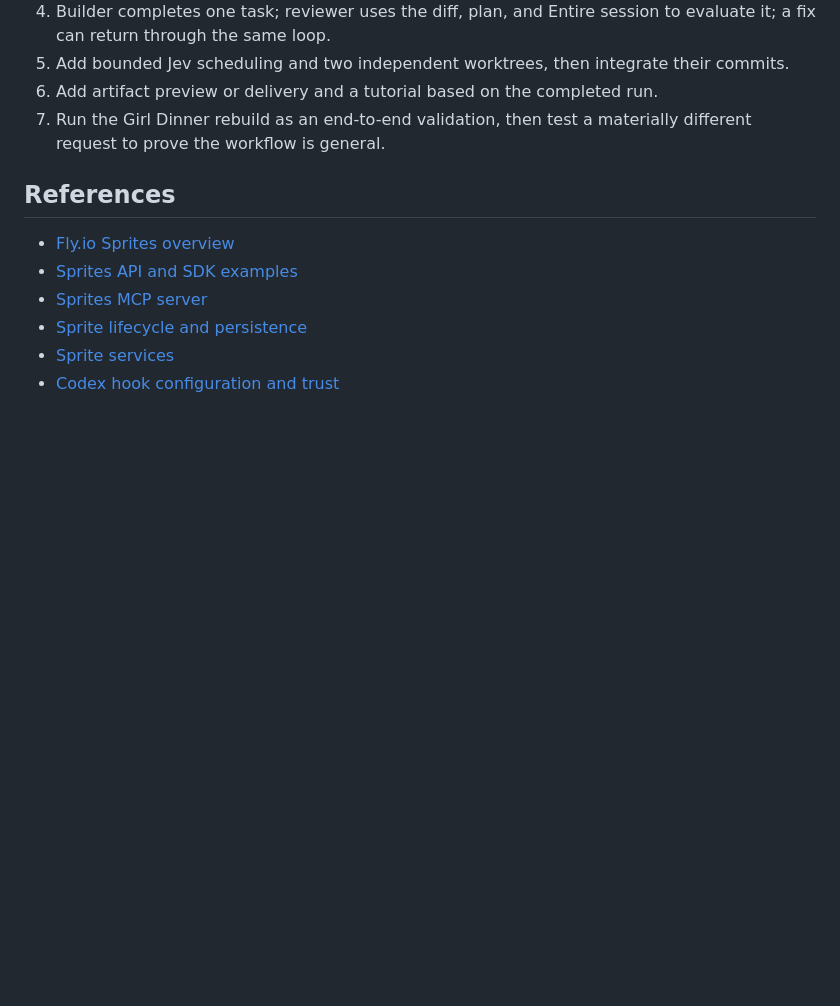
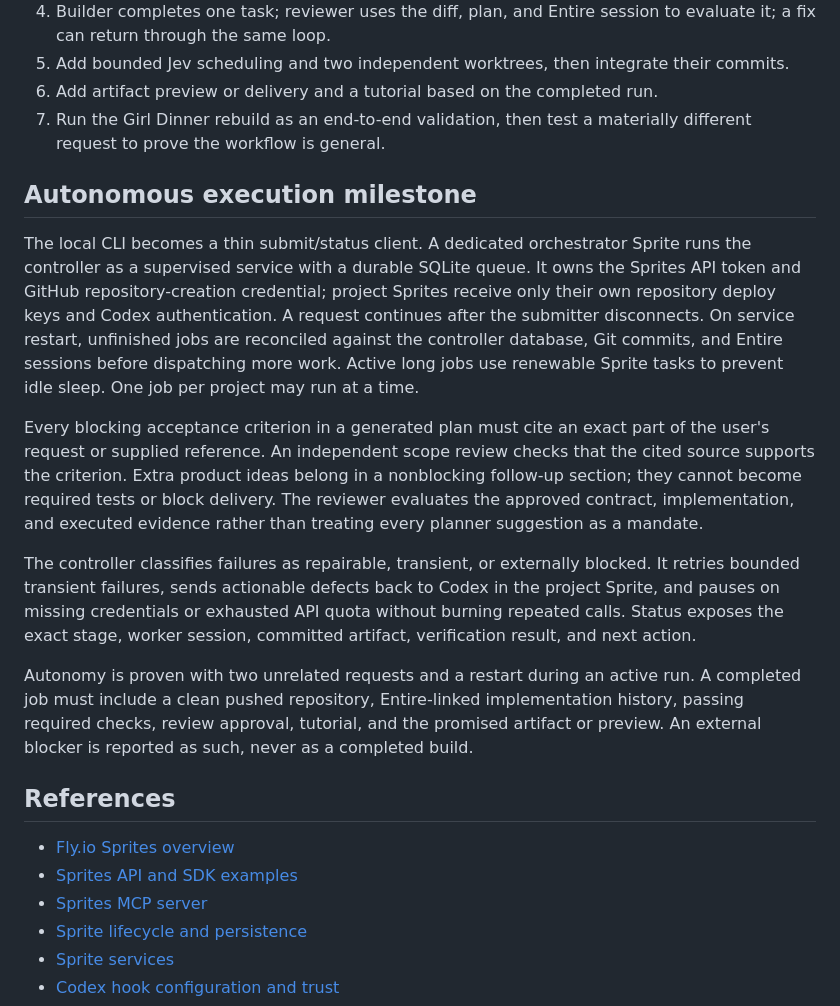
Before and after one commit to blackgirlbytes/software-factory, a Markdown page: plan.md, the part around the change. Rendered like a GitHub page; blank space fills up the shorter version.

Commit message:
Plan autonomous factory execution
Entire-Checkpoint: 01M3MNN4YW8DMBN0WD4MFD76WJ

```diff
--- a/plan.md
+++ b/plan.md
@@ -81,6 +81,36 @@ The factory should discover these needs from the request, reference repository,
 6. Add artifact preview or delivery and a tutorial based on the completed run.
 7. Run the Girl Dinner rebuild as an end-to-end validation, then test a materially different request to prove the workflow is general.
 
+## Autonomous execution milestone
+
+The local CLI becomes a thin submit/status client. A dedicated orchestrator Sprite
+runs the controller as a supervised service with a durable SQLite queue. It owns
+the Sprites API token and GitHub repository-creation credential; project Sprites
+receive only their own repository deploy keys and Codex authentication. A request
+continues after the submitter disconnects. On service restart, unfinished jobs
+are reconciled against the controller database, Git commits, and Entire sessions
+before dispatching more work. Active long jobs use renewable Sprite tasks to
+prevent idle sleep. One job per project may run at a time.
+
+Every blocking acceptance criterion in a generated plan must cite an exact part
+of the user's request or supplied reference. An independent scope review checks
+that the cited source supports the criterion. Extra product ideas belong in a
+nonblocking follow-up section; they cannot become required tests or block
+delivery. The reviewer evaluates the approved contract, implementation, and
+executed evidence rather than treating every planner suggestion as a mandate.
+
+The controller classifies failures as repairable, transient, or externally
+blocked. It retries bounded transient failures, sends actionable defects back
+to Codex in the project Sprite, and pauses on missing credentials or exhausted
+API quota without burning repeated calls. Status exposes the exact stage,
+worker session, committed artifact, verification result, and next action.
+
+Autonomy is proven with two unrelated requests and a restart during an active
+run. A completed job must include a clean pushed repository, Entire-linked
+implementation history, passing required checks, review approval, tutorial,
+and the promised artifact or preview. An external blocker is reported as such,
+never as a completed build.
+
 ## References
 
 - [Fly.io Sprites overview](https://docs.fly.io/sprites/)
```
